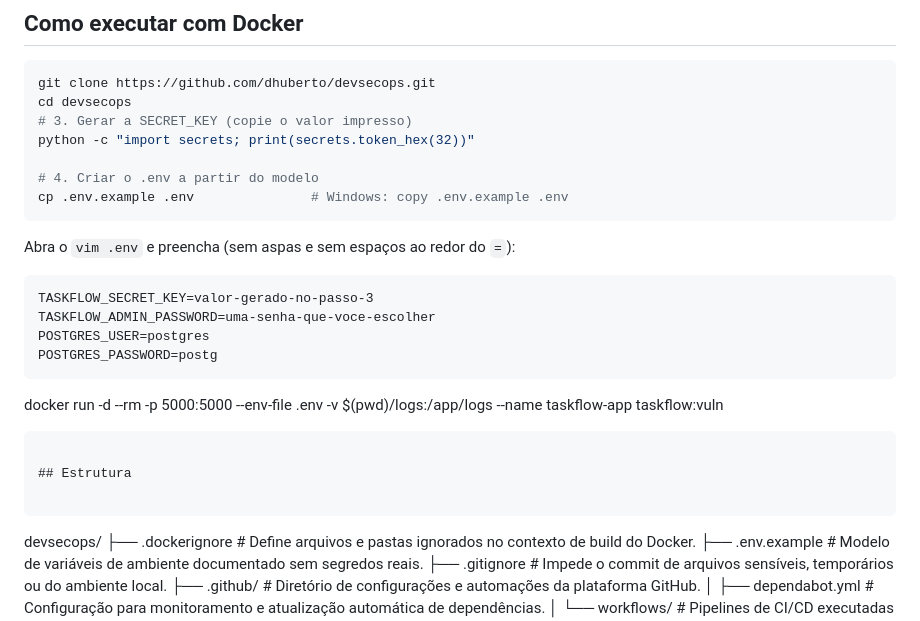
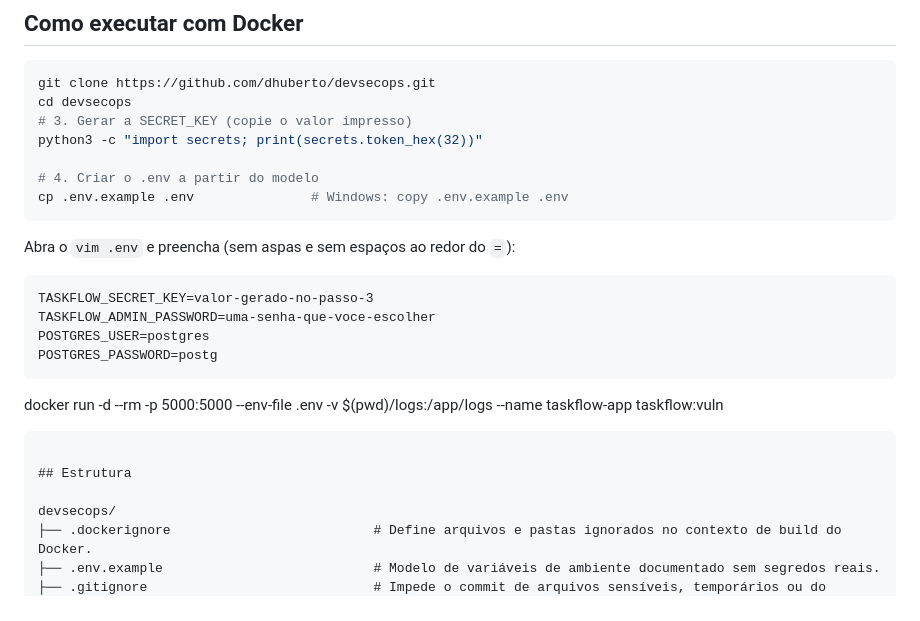
Before and after one commit to dhuberto/devsecops, a Markdown page: README.md, the part around the change. Rendered like a GitHub page.

````diff
--- a/README.md
+++ b/README.md
@@ -65,7 +65,7 @@ em `TASKFLOW_ADMIN_PASSWORD`.
 git clone https://github.com/dhuberto/devsecops.git
 cd devsecops
 # 3. Gerar a SECRET_KEY (copie o valor impresso)
-python -c "import secrets; print(secrets.token_hex(32))"
+python3 -c "import secrets; print(secrets.token_hex(32))"
 
 # 4. Criar o .env a partir do modelo
 cp .env.example .env               # Windows: copy .env.example .env
@@ -80,11 +80,11 @@ POSTGRES_USER=postgres
 POSTGRES_PASSWORD=postg
 ```
 docker run -d --rm -p 5000:5000 --env-file .env -v $(pwd)/logs:/app/logs --name taskflow-app taskflow:vuln
+
 ```
 
 ## Estrutura
 
-```
 devsecops/
 ├── .dockerignore                          # Define arquivos e pastas ignorados no contexto de build do Docker.
 ├── .env.example                           # Modelo de variáveis de ambiente documentado sem segredos reais.
````
